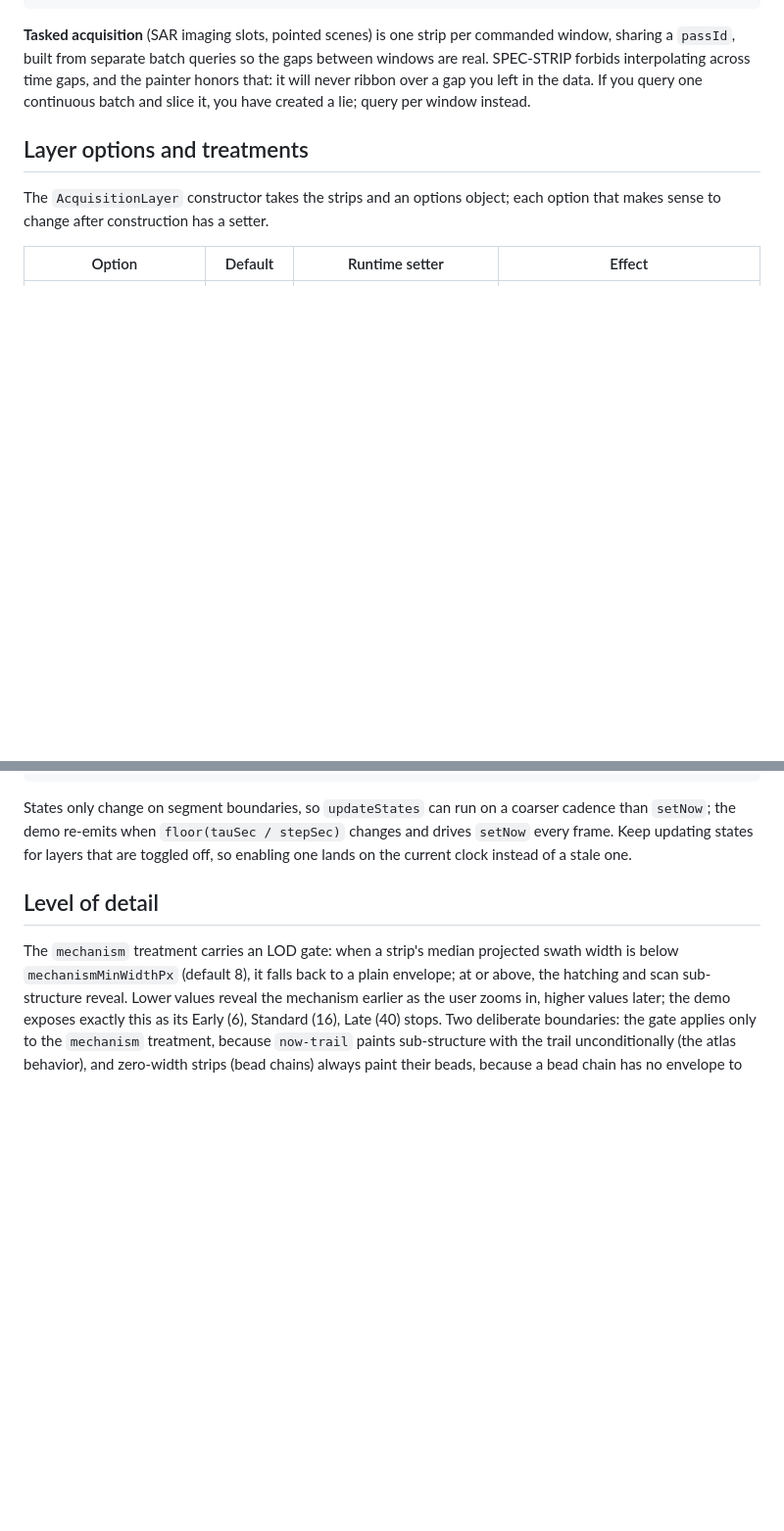
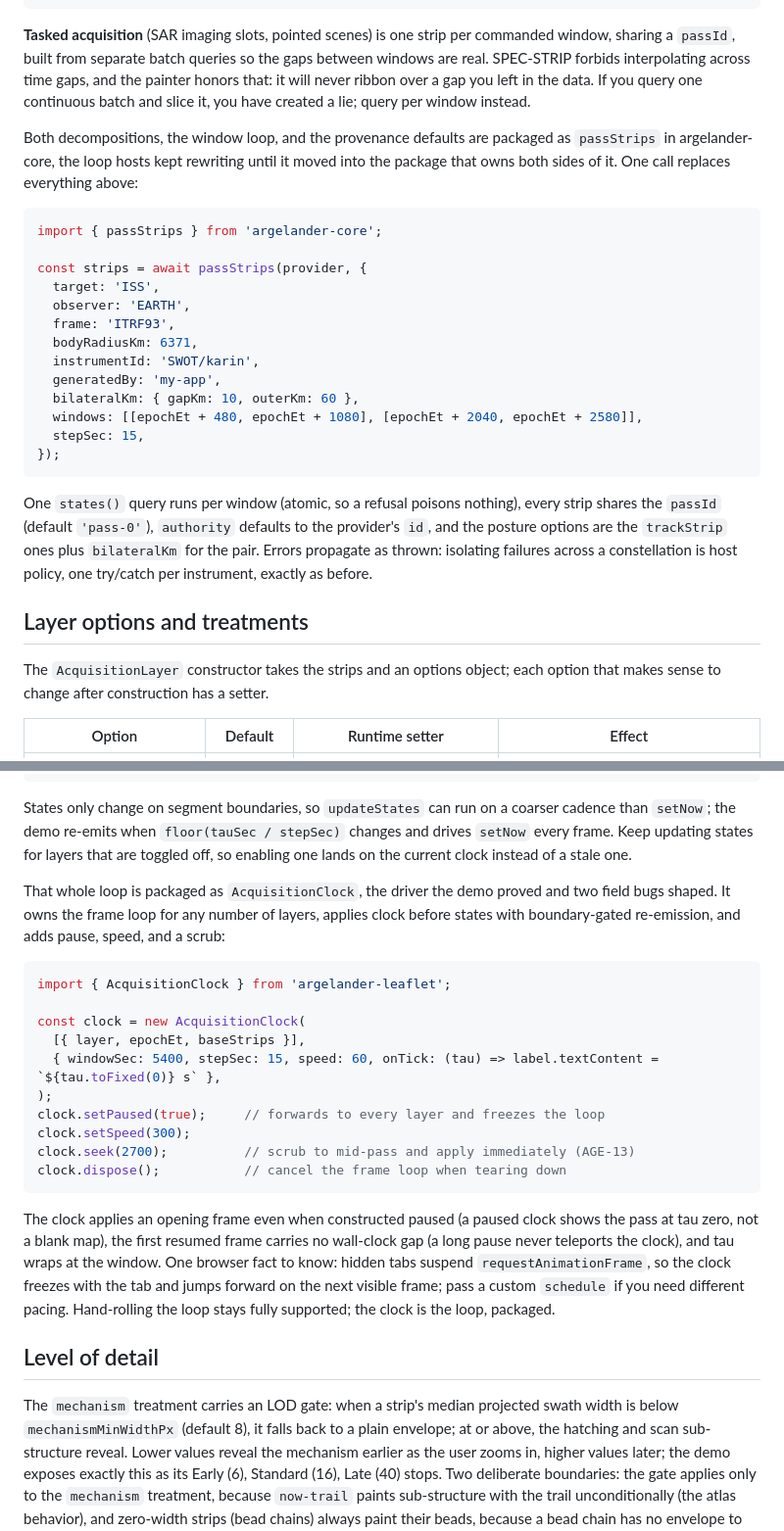
Before and after one commit to PaulMRamirez/argelander, a Markdown page: docs/configuring-layers.md, 2 parts joined by grey strips. Shown at 98% size. GitHub-like rendering; blank space fills up the shorter version.

````diff
--- a/docs/configuring-layers.md
+++ b/docs/configuring-layers.md
@@ -196,6 +213,26 @@ new AcquisitionLayer([left, right]).addTo(map);
 ```
 
 **Tasked acquisition** (SAR imaging slots, pointed scenes) is one strip per commanded window, sharing a `passId`, built from separate batch queries so the gaps between windows are real. SPEC-STRIP forbids interpolating across time gaps, and the painter honors that: it will never ribbon over a gap you left in the data. If you query one continuous batch and slice it, you have created a lie; query per window instead.
+
+Both decompositions, the window loop, and the provenance defaults are packaged as `passStrips` in argelander-core, the loop hosts kept rewriting until it moved into the package that owns both sides of it. One call replaces everything above:
+
+```ts
+import { passStrips } from 'argelander-core';
+
+const strips = await passStrips(provider, {
+  target: 'ISS',
+  observer: 'EARTH',
+  frame: 'ITRF93',
+  bodyRadiusKm: 6371,
+  instrumentId: 'SWOT/karin',
+  generatedBy: 'my-app',
+  bilateralKm: { gapKm: 10, outerKm: 60 },
+  windows: [[epochEt + 480, epochEt + 1080], [epochEt + 2040, epochEt + 2580]],
+  stepSec: 15,
+});
+```
+
+One `states()` query runs per window (atomic, so a refusal poisons nothing), every strip shares the `passId` (default `'pass-0'`), `authority` defaults to the provider's `id`, and the posture options are the `trackStrip` ones plus `bilateralKm` for the pair. Errors propagate as thrown: isolating failures across a constellation is host policy, one try/catch per instrument, exactly as before.
 
 ## Layer options and treatments
 
@@ -250,6 +287,23 @@ function tick(dtSec: number): void {
 ```
 
 States only change on segment boundaries, so `updateStates` can run on a coarser cadence than `setNow`; the demo re-emits when `floor(tauSec / stepSec)` changes and drives `setNow` every frame. Keep updating states for layers that are toggled off, so enabling one lands on the current clock instead of a stale one.
+
+That whole loop is packaged as `AcquisitionClock`, the driver the demo proved and two field bugs shaped. It owns the frame loop for any number of layers, applies clock before states with boundary-gated re-emission, and adds pause, speed, and a scrub:
+
+```ts
+import { AcquisitionClock } from 'argelander-leaflet';
+
+const clock = new AcquisitionClock(
+  [{ layer, epochEt, baseStrips }],
+  { windowSec: 5400, stepSec: 15, speed: 60, onTick: (tau) => label.textContent = `${tau.toFixed(0)} s` },
+);
+clock.setPaused(true);     // forwards to every layer and freezes the loop
+clock.setSpeed(300);
+clock.seek(2700);          // scrub to mid-pass and apply immediately (AGE-13)
+clock.dispose();           // cancel the frame loop when tearing down
+```
+
+The clock applies an opening frame even when constructed paused (a paused clock shows the pass at tau zero, not a blank map), the first resumed frame carries no wall-clock gap (a long pause never teleports the clock), and tau wraps at the window. One browser fact to know: hidden tabs suspend `requestAnimationFrame`, so the clock freezes with the tab and jumps forward on the next visible frame; pass a custom `schedule` if you need different pacing. Hand-rolling the loop stays fully supported; the clock is the loop, packaged.
 
 ## Level of detail
 
````
Also changed, not shown: other parts of docs/configuring-layers.md (+33 -16 lines).
